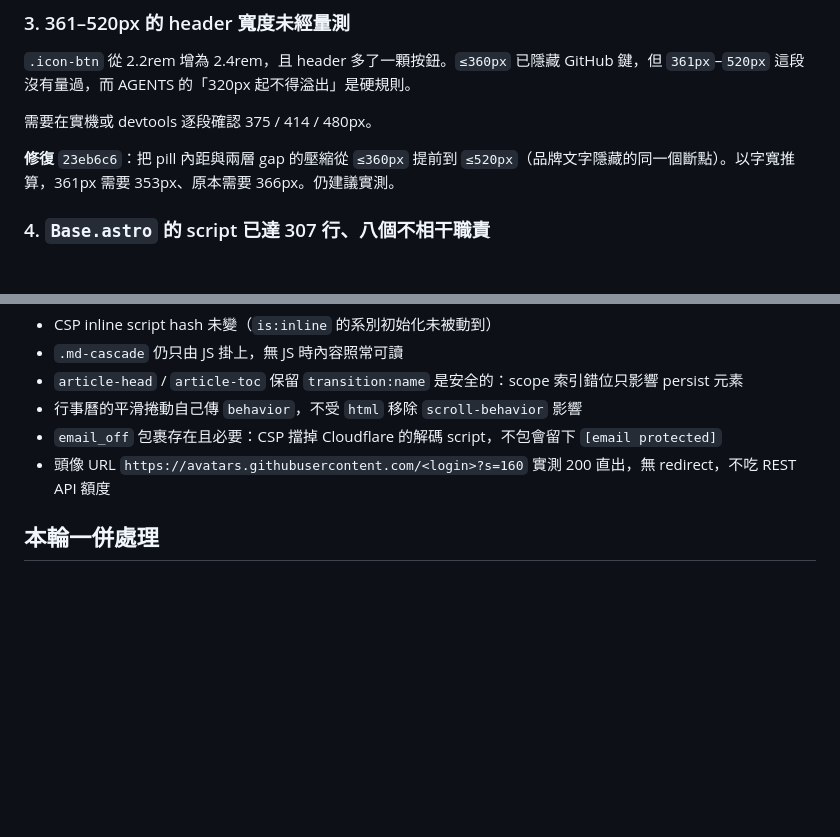
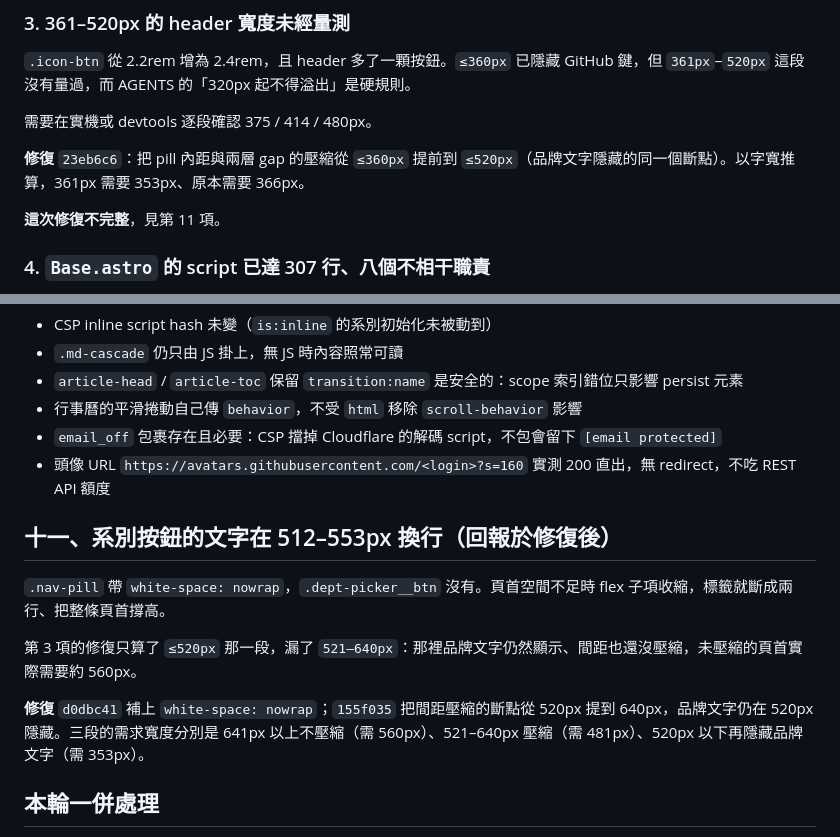
Before and after one commit to NTUST-OpenSource/freshman, a Markdown page: docs/review-2026-08-23.md, 2 parts joined by grey strips. Rendered like a GitHub page; blank space fills up the shorter version.

Commit message:
docs(Review): add the department label wrapping finding

```diff
--- a/docs/review-2026-08-23.md
+++ b/docs/review-2026-08-23.md
@@ -40,7 +40,9 @@ pending ??= fromApi()
 
 需要在實機或 devtools 逐段確認 375 / 414 / 480px。
 
-**修復** `23eb6c6`：把 pill 內距與兩層 gap 的壓縮從 `≤360px` 提前到 `≤520px`（品牌文字隱藏的同一個斷點）。以字寬推算，361px 需要 353px、原本需要 366px。仍建議實測。
+**修復** `23eb6c6`：把 pill 內距與兩層 gap 的壓縮從 `≤360px` 提前到 `≤520px`（品牌文字隱藏的同一個斷點）。以字寬推算，361px 需要 353px、原本需要 366px。
+
+**這次修復不完整**，見第 11 項。
 
 ### 4. `Base.astro` 的 script 已達 307 行、八個不相干職責
 
@@ -99,6 +101,14 @@ octicon 是 MIT（Copyright GitHub Inc.），MIT 要求授權與版權聲明隨
 - `email_off` 包裹存在且必要：CSP 擋掉 Cloudflare 的解碼 script，不包會留下 `[email protected]`
 - 頭像 URL `https://avatars.githubusercontent.com/<login>?s=160` 實測 200 直出，無 redirect，不吃 REST API 額度
 
+## 十一、系別按鈕的文字在 512–553px 換行（回報於修復後）
+
+`.nav-pill` 帶 `white-space: nowrap`，`.dept-picker__btn` 沒有。頁首空間不足時 flex 子項收縮，標籤就斷成兩行、把整條頁首撐高。
+
+第 3 項的修復只算了 `≤520px` 那一段，漏了 `521–640px`：那裡品牌文字仍然顯示、間距也還沒壓縮，未壓縮的頁首實際需要約 560px。
+
+**修復** `d0dbc41` 補上 `white-space: nowrap`；`155f035` 把間距壓縮的斷點從 520px 提到 640px，品牌文字仍在 520px 隱藏。三段的需求寬度分別是 641px 以上不壓縮（需 560px）、521–640px 壓縮（需 481px）、520px 以下再隱藏品牌文字（需 353px）。
+
 ## 本輪一併處理
 
 - `9ed42a7` 銘謝頁的 footer 不再顯示指向自己的銘謝連結
```
